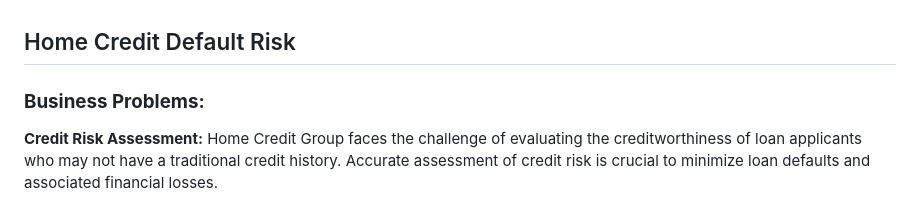
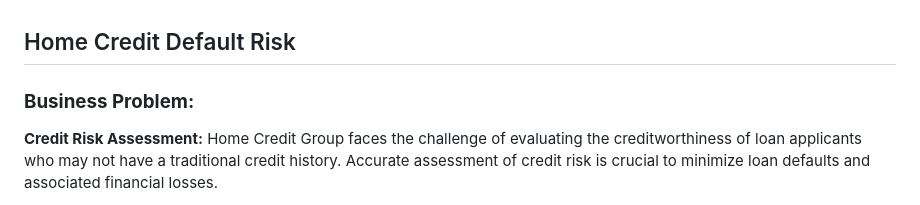
Before and after one commit to HarichandanaGonuguntla/Home_Credit_Default_Risk, a Markdown page: README.md, the part around the change. GitHub-like rendering.

```diff
--- a/README.md
+++ b/README.md
@@ -1,6 +1,6 @@
 ## Home Credit Default Risk
 
-### **Business Problems:** ###
+### **Business Problem:** ###
 
 **Credit Risk Assessment:** Home Credit Group faces the challenge of evaluating the creditworthiness of loan applicants who may not have a traditional credit history. Accurate assessment of credit risk is crucial to minimize loan defaults and associated financial losses.
 
```
